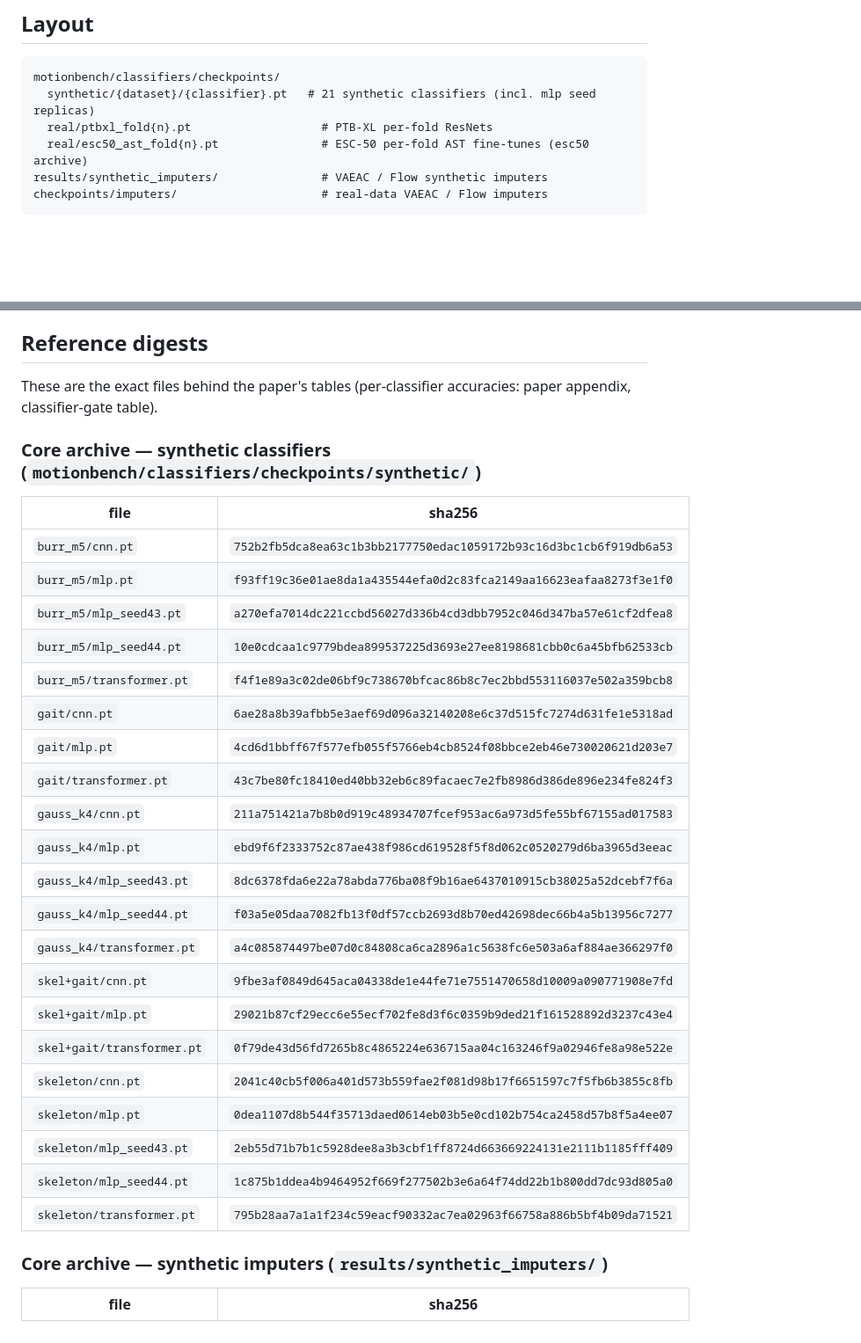
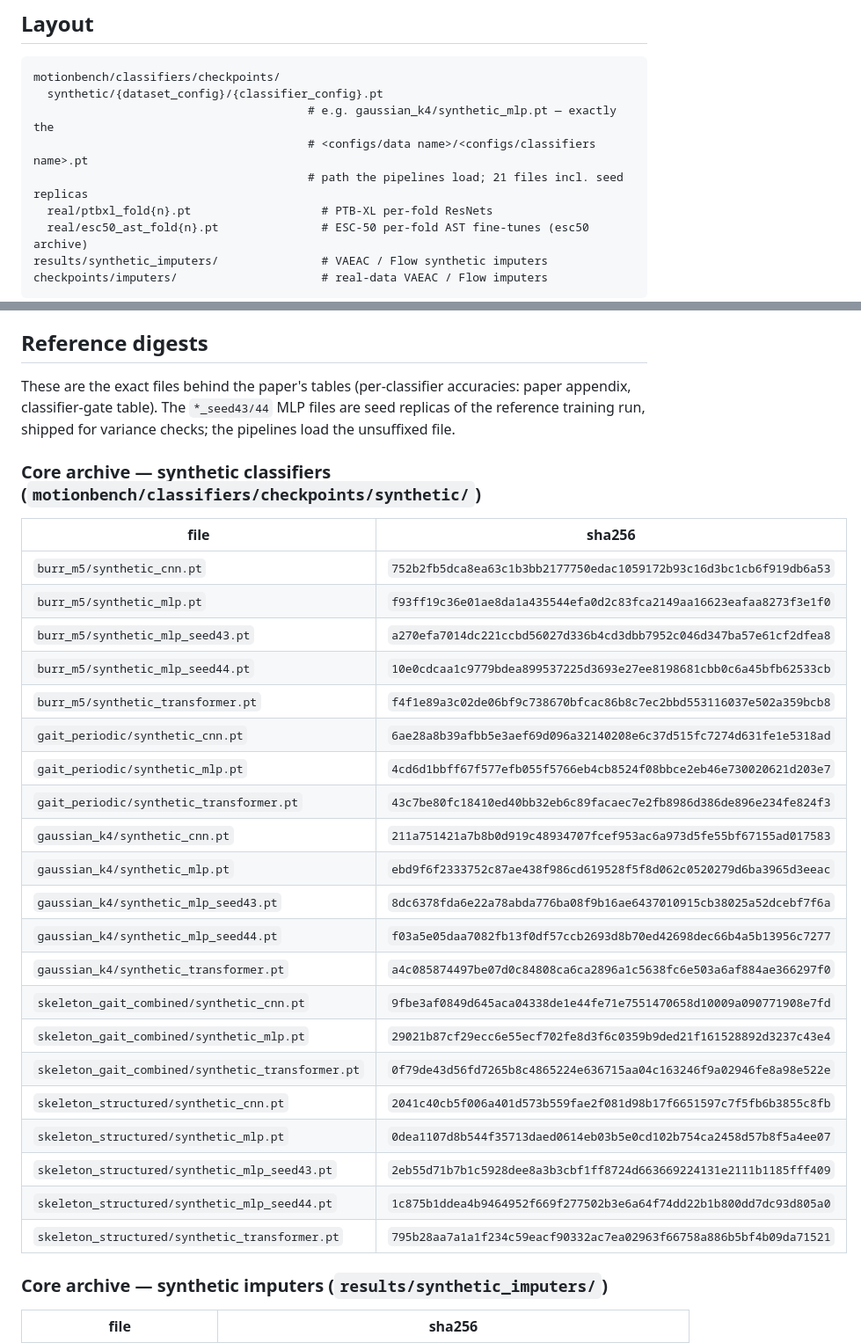
Before and after one commit to mathildepapillon/motionbench-xai, a Markdown page: checkpoints/README.md, 2 parts joined by grey strips. Shown at 88% size. Rendered like a GitHub page; blank space fills up the shorter version.

Commit message:
Fix checkpoint archive layout to the pipelines' load paths
Synthetic classifiers now stage as
synthetic/{dataset_config}/{classifier_config}.pt (e.g.
gaussian_k4/synthetic_mlp.pt) — the exact path player_eval/synthetic_eval
load — instead of the validation study's short names, which the pipelines
never look up.  Digest table regenerated from the re-staged archive;
seed-replica note added.

Co-Authored-By: Claude Fable 5 <noreply@anthropic.com>

````diff
--- a/checkpoints/README.md
+++ b/checkpoints/README.md
@@ -35,7 +35,10 @@ file against this manifest.
 
 ```
 motionbench/classifiers/checkpoints/
-  synthetic/{dataset}/{classifier}.pt   # 21 synthetic classifiers (incl. mlp seed replicas)
+  synthetic/{dataset_config}/{classifier_config}.pt
+                                        # e.g. gaussian_k4/synthetic_mlp.pt — exactly the
+                                        # <configs/data name>/<configs/classifiers name>.pt
+                                        # path the pipelines load; 21 files incl. seed replicas
   real/ptbxl_fold{n}.pt                   # PTB-XL per-fold ResNets
   real/esc50_ast_fold{n}.pt               # ESC-50 per-fold AST fine-tunes (esc50 archive)
 results/synthetic_imputers/               # VAEAC / Flow synthetic imputers
@@ -56,33 +59,35 @@ dict; VAEAC `dec_trunk`/`dec_out` keys remapped on load).
 ## Reference digests
 
 These are the exact files behind the paper's tables (per-classifier
-accuracies: paper appendix, classifier-gate table).
+accuracies: paper appendix, classifier-gate table).  The `*_seed43/44` MLP
+files are seed replicas of the reference training run, shipped for variance
+checks; the pipelines load the unsuffixed file.
 
 ### Core archive — synthetic classifiers (`motionbench/classifiers/checkpoints/synthetic/`)
 
 | file | sha256 |
 |---|---|
-| `burr_m5/cnn.pt` | `752b2fb5dca8ea63c1b3bb2177750edac1059172b93c16d3bc1cb6f919db6a53` |
-| `burr_m5/mlp.pt` | `f93ff19c36e01ae8da1a435544efa0d2c83fca2149aa16623eafaa8273f3e1f0` |
-| `burr_m5/mlp_seed43.pt` | `a270efa7014dc221ccbd56027d336b4cd3dbb7952c046d347ba57e61cf2dfea8` |
-| `burr_m5/mlp_seed44.pt` | `10e0cdcaa1c9779bdea899537225d3693e27ee8198681cbb0c6a45bfb62533cb` |
-| `burr_m5/transformer.pt` | `f4f1e89a3c02de06bf9c738670bfcac86b8c7ec2bbd553116037e502a359bcb8` |
-| `gait/cnn.pt` | `6ae28a8b39afbb5e3aef69d096a32140208e6c37d515fc7274d631fe1e5318ad` |
-| `gait/mlp.pt` | `4cd6d1bbff67f577efb055f5766eb4cb8524f08bbce2eb46e730020621d203e7` |
-| `gait/transformer.pt` | `43c7be80fc18410ed40bb32eb6c89facaec7e2fb8986d386de896e234fe824f3` |
-| `gauss_k4/cnn.pt` | `211a751421a7b8b0d919c48934707fcef953ac6a973d5fe55bf67155ad017583` |
-| `gauss_k4/mlp.pt` | `ebd9f6f2333752c87ae438f986cd619528f5f8d062c0520279d6ba3965d3eeac` |
-| `gauss_k4/mlp_seed43.pt` | `8dc6378fda6e22a78abda776ba08f9b16ae6437010915cb38025a52dcebf7f6a` |
-| `gauss_k4/mlp_seed44.pt` | `f03a5e05daa7082fb13f0df57ccb2693d8b70ed42698dec66b4a5b13956c7277` |
-| `gauss_k4/transformer.pt` | `a4c085874497be07d0c84808ca6ca2896a1c5638fc6e503a6af884ae366297f0` |
-| `skel+gait/cnn.pt` | `9fbe3af0849d645aca04338de1e44fe71e7551470658d10009a090771908e7fd` |
-| `skel+gait/mlp.pt` | `29021b87cf29ecc6e55ecf702fe8d3f6c0359b9ded21f161528892d3237c43e4` |
-| `skel+gait/transformer.pt` | `0f79de43d56fd7265b8c4865224e636715aa04c163246f9a02946fe8a98e522e` |
-| `skeleton/cnn.pt` | `2041c40cb5f006a401d573b559fae2f081d98b17f6651597c7f5fb6b3855c8fb` |
-| `skeleton/mlp.pt` | `0dea1107d8b544f35713daed0614eb03b5e0cd102b754ca2458d57b8f5a4ee07` |
-| `skeleton/mlp_seed43.pt` | `2eb55d71b7b1c5928dee8a3b3cbf1ff8724d663669224131e2111b1185fff409` |
-| `skeleton/mlp_seed44.pt` | `1c875b1ddea4b9464952f669f277502b3e6a64f74dd22b1b800dd7dc93d805a0` |
-| `skeleton/transformer.pt` | `795b28aa7a1a1f234c59eacf90332ac7ea02963f66758a886b5bf4b09da71521` |
+| `burr_m5/synthetic_cnn.pt` | `752b2fb5dca8ea63c1b3bb2177750edac1059172b93c16d3bc1cb6f919db6a53` |
+| `burr_m5/synthetic_mlp.pt` | `f93ff19c36e01ae8da1a435544efa0d2c83fca2149aa16623eafaa8273f3e1f0` |
+| `burr_m5/synthetic_mlp_seed43.pt` | `a270efa7014dc221ccbd56027d336b4cd3dbb7952c046d347ba57e61cf2dfea8` |
+| `burr_m5/synthetic_mlp_seed44.pt` | `10e0cdcaa1c9779bdea899537225d3693e27ee8198681cbb0c6a45bfb62533cb` |
+| `burr_m5/synthetic_transformer.pt` | `f4f1e89a3c02de06bf9c738670bfcac86b8c7ec2bbd553116037e502a359bcb8` |
+| `gait_periodic/synthetic_cnn.pt` | `6ae28a8b39afbb5e3aef69d096a32140208e6c37d515fc7274d631fe1e5318ad` |
+| `gait_periodic/synthetic_mlp.pt` | `4cd6d1bbff67f577efb055f5766eb4cb8524f08bbce2eb46e730020621d203e7` |
+| `gait_periodic/synthetic_transformer.pt` | `43c7be80fc18410ed40bb32eb6c89facaec7e2fb8986d386de896e234fe824f3` |
+| `gaussian_k4/synthetic_cnn.pt` | `211a751421a7b8b0d919c48934707fcef953ac6a973d5fe55bf67155ad017583` |
+| `gaussian_k4/synthetic_mlp.pt` | `ebd9f6f2333752c87ae438f986cd619528f5f8d062c0520279d6ba3965d3eeac` |
+| `gaussian_k4/synthetic_mlp_seed43.pt` | `8dc6378fda6e22a78abda776ba08f9b16ae6437010915cb38025a52dcebf7f6a` |
+| `gaussian_k4/synthetic_mlp_seed44.pt` | `f03a5e05daa7082fb13f0df57ccb2693d8b70ed42698dec66b4a5b13956c7277` |
+| `gaussian_k4/synthetic_transformer.pt` | `a4c085874497be07d0c84808ca6ca2896a1c5638fc6e503a6af884ae366297f0` |
+| `skeleton_gait_combined/synthetic_cnn.pt` | `9fbe3af0849d645aca04338de1e44fe71e7551470658d10009a090771908e7fd` |
+| `skeleton_gait_combined/synthetic_mlp.pt` | `29021b87cf29ecc6e55ecf702fe8d3f6c0359b9ded21f161528892d3237c43e4` |
+| `skeleton_gait_combined/synthetic_transformer.pt` | `0f79de43d56fd7265b8c4865224e636715aa04c163246f9a02946fe8a98e522e` |
+| `skeleton_structured/synthetic_cnn.pt` | `2041c40cb5f006a401d573b559fae2f081d98b17f6651597c7f5fb6b3855c8fb` |
+| `skeleton_structured/synthetic_mlp.pt` | `0dea1107d8b544f35713daed0614eb03b5e0cd102b754ca2458d57b8f5a4ee07` |
+| `skeleton_structured/synthetic_mlp_seed43.pt` | `2eb55d71b7b1c5928dee8a3b3cbf1ff8724d663669224131e2111b1185fff409` |
+| `skeleton_structured/synthetic_mlp_seed44.pt` | `1c875b1ddea4b9464952f669f277502b3e6a64f74dd22b1b800dd7dc93d805a0` |
+| `skeleton_structured/synthetic_transformer.pt` | `795b28aa7a1a1f234c59eacf90332ac7ea02963f66758a886b5bf4b09da71521` |
 
 ### Core archive — synthetic imputers (`results/synthetic_imputers/`)
 
````
